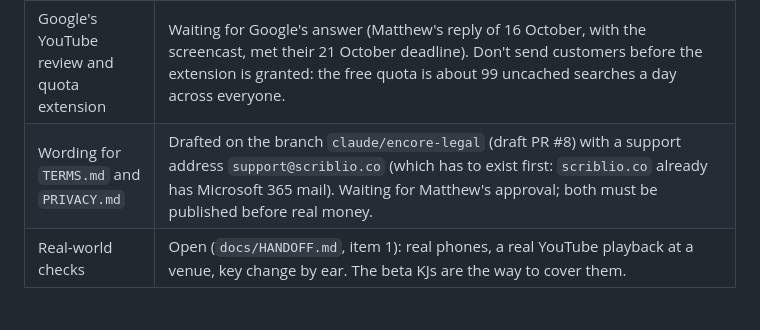
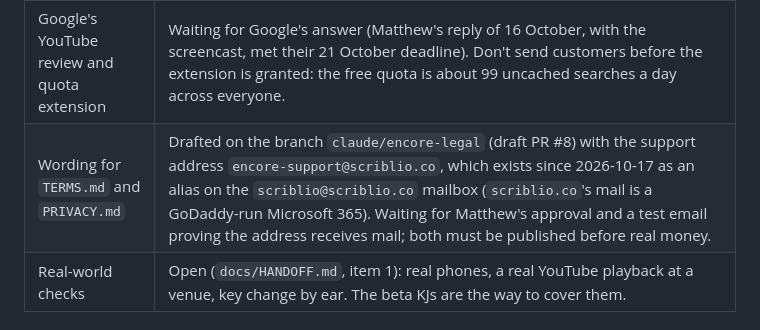
Before and after one commit to Scriblio/slate-lab, a Markdown page: encore/STORE.md, the part around the change. Rendered like a GitHub page.

```diff
--- a/encore/STORE.md
+++ b/encore/STORE.md
@@ -24,7 +24,7 @@ The policies quoted here are Microsoft Store Policies 7.20 (14 September 2026):
 | Product identity in `electron-builder.yml` | Still the placeholder `CN=00000000-…`. The publisher is the same for every app on the account: Squatchy's installed manifest says `CN=BFB91569-38F5-414F-860A-C7113DA89E49`. Only the product name has to be reserved in Partner Center, and its Package/Identity/Name copied in. |
 | A demo account for the certifiers | Not made. Encore needs a sign-in, so policy 10.3.1 requires one (see below). |
 | Google's YouTube review and quota extension | Waiting for Google's answer (Matthew's reply of 16 October, with the screencast, met their 21 October deadline). Don't send customers before the extension is granted: the free quota is about 99 uncached searches a day across everyone. |
-| Wording for `TERMS.md` and `PRIVACY.md` | Drafted on the branch `claude/encore-legal` (draft PR #8) with a support address `support@scriblio.co` (which has to exist first: `scriblio.co` already has Microsoft 365 mail). Waiting for Matthew's approval; both must be published before real money. |
+| Wording for `TERMS.md` and `PRIVACY.md` | Drafted on the branch `claude/encore-legal` (draft PR #8) with the support address `encore-support@scriblio.co`, which exists since 2026-10-17 as an alias on the `scriblio@scriblio.co` mailbox (`scriblio.co`'s mail is a GoDaddy-run Microsoft 365). Waiting for Matthew's approval and a test email proving the address receives mail; both must be published before real money. |
 | Real-world checks | Open (`docs/HANDOFF.md`, item 1): real phones, a real YouTube playback at a venue, key change by ear. The beta KJs are the way to cover them. |
 
 ## 1. Get the installer (desktop icon)
```
Also changed, not shown: encore/docs/HANDOFF.md (+1 -1 lines).
